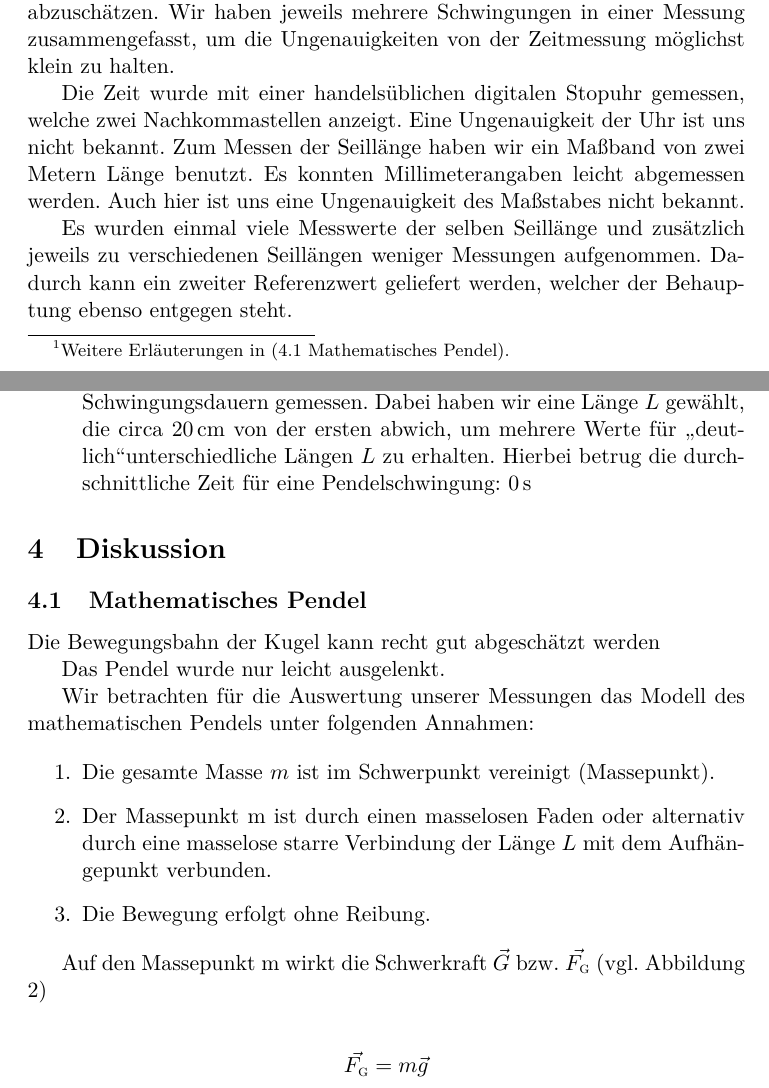
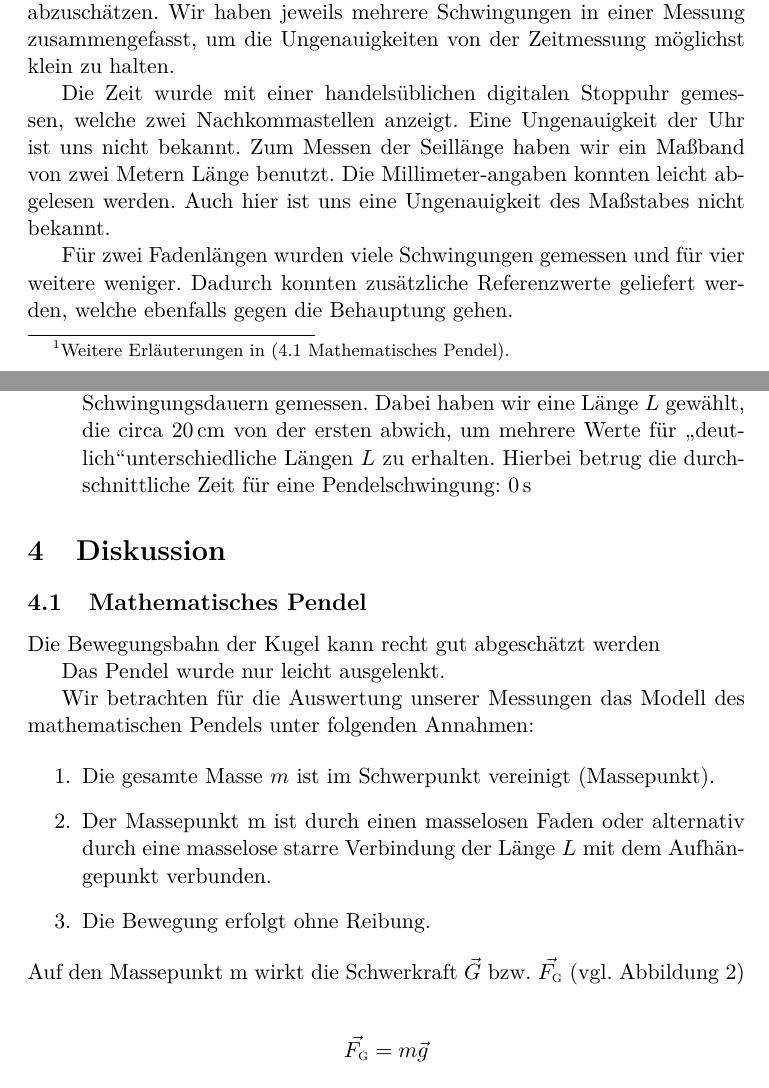
Before and after one commit to dfb159/Studium, a LaTeX document (Exp1/S2/10Mi_S2_25-10-2017.tex): two parts of pages 3 and 5 of 7, joined at a grey line, cut so that both start at the same text. Compiled offline with pdfLaTeX.

Commit message:
stuff
ok

```diff
--- a/Exp1/S2/10Mi_S2_25-10-2017.tex
+++ b/Exp1/S2/10Mi_S2_25-10-2017.tex
@@ -66,13 +66,13 @@
 		Das war gerade dann der Fall wenn die Kugel ihre Bewegungsrichtung gewechselt hat und somit leicht abzuschätzen.
 		Wir haben jeweils mehrere Schwingungen in einer Messung zusammengefasst, um die Ungenauigkeiten von der Zeitmessung möglichst klein zu halten.
 
-		Die Zeit wurde mit einer handelsüblichen digitalen Stopuhr gemessen, welche zwei Nachkommastellen anzeigt.
+		Die Zeit wurde mit einer handelsüblichen digitalen Stoppuhr gemessen, welche zwei Nachkommastellen anzeigt.
 		Eine Ungenauigkeit der Uhr ist uns nicht bekannt.
-		Zum Messen der Seillänge haben wir ein Maßband von zwei Metern Länge benutzt. Es konnten Millimeterangaben leicht abgemessen werden.
+		Zum Messen der Seillänge haben wir ein Maßband von zwei Metern Länge benutzt. Die Millimeter-angaben konnten leicht abgelesen werden.
 		Auch hier ist uns eine Ungenauigkeit des Maßstabes nicht bekannt.
 
-		Es wurden einmal viele Messwerte der selben Seillänge und zusätzlich jeweils zu verschiedenen Seillängen weniger Messungen aufgenommen.
-		Dadurch kann ein zweiter Referenzwert geliefert werden, welcher der Behauptung ebenso entgegen steht.
+		Für zwei Fadenlängen wurden viele Schwingungen gemessen und für vier weitere weniger.
+		Dadurch konnten zusätzliche Referenzwerte geliefert werden, welche ebenfalls gegen die Behauptung gehen.
 
 
 
@@ -141,7 +141,8 @@
 				\label{fig:matpendel}
 			\end{figure}
 
-			Auf den Massepunkt m wirkt die Schwerkraft $ \vec{G}$ bzw. $ \vec{F_\textsc{g}}$ (vgl. Abbildung \ref{fig:matpendel}) \\
+			\setlength{\parindent}{0em}
+				Auf den Massepunkt m wirkt die Schwerkraft $ \vec{G}$ bzw. $ \vec{F_\textsc{g}}$ (vgl. Abbildung \ref{fig:matpendel}) \\
 
 			\begin{center}
 				{ $ \vec{F_\textsc{g}} = m\vec{g}$}
```
Also changed, not shown: Exp1/S2/10Mi_S2_25-10-2017.pdf, 2 other files.
